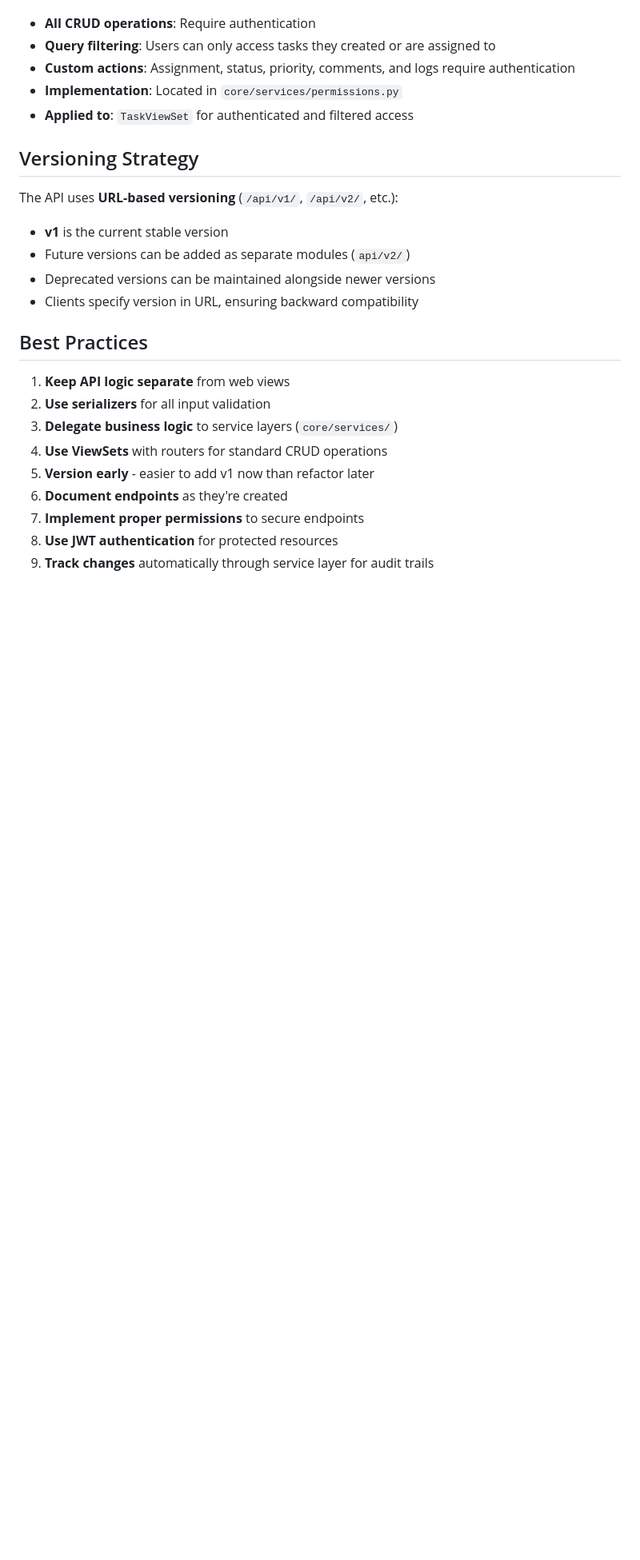
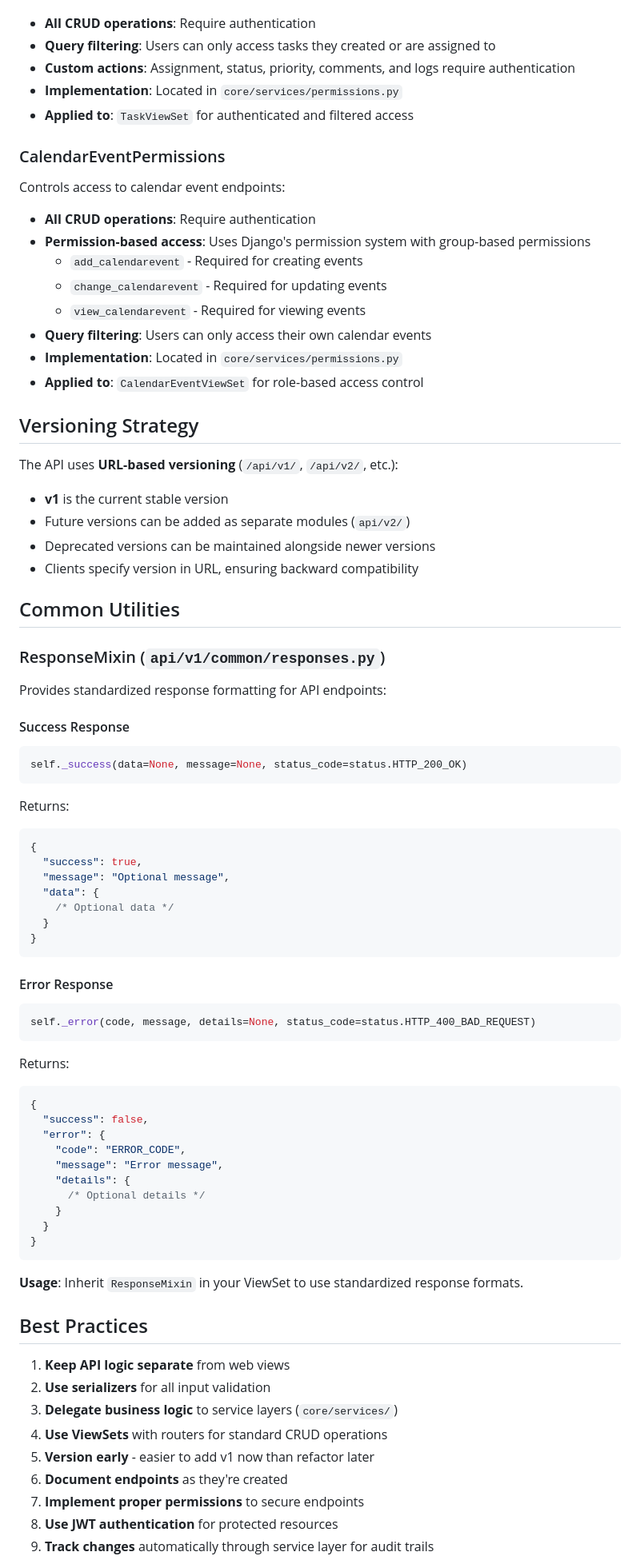
Before and after one commit to NebulaScout/TeamTrack, a Markdown page: api/README.md, the part around one of its changes. Shown at 80% size. Rendered like a GitHub page; blank space fills up the shorter version.

Commit message:
chore: update readme

````diff
--- a/api/README.md
+++ b/api/README.md
@@ -392,6 +443,19 @@ Controls access to task-related endpoints:
 - **Implementation**: Located in `core/services/permissions.py`
 - **Applied to**: `TaskViewSet` for authenticated and filtered access
 
+### CalendarEventPermissions
+
+Controls access to calendar event endpoints:
+
+- **All CRUD operations**: Require authentication
+- **Permission-based access**: Uses Django's permission system with group-based permissions
+  - `add_calendarevent` - Required for creating events
+  - `change_calendarevent` - Required for updating events
+  - `view_calendarevent` - Required for viewing events
+- **Query filtering**: Users can only access their own calendar events
+- **Implementation**: Located in `core/services/permissions.py`
+- **Applied to**: `CalendarEventViewSet` for role-based access control
+
 ## Versioning Strategy
 
 The API uses **URL-based versioning** (`/api/v1/`, `/api/v2/`, etc.):
@@ -400,6 +464,53 @@ The API uses **URL-based versioning** (`/api/v1/`, `/api/v2/`, etc.):
 - Future versions can be added as separate modules (`api/v2/`)
 - Deprecated versions can be maintained alongside newer versions
 - Clients specify version in URL, ensuring backward compatibility
+
+## Common Utilities
+
+### ResponseMixin (`api/v1/common/responses.py`)
+
+Provides standardized response formatting for API endpoints:
+
+#### Success Response
+
+```python
+self._success(data=None, message=None, status_code=status.HTTP_200_OK)
+```
+
+Returns:
+
+```json
+{
+  "success": true,
+  "message": "Optional message",
+  "data": {
+    /* Optional data */
+  }
+}
+```
+
+#### Error Response
+
+```python
+self._error(code, message, details=None, status_code=status.HTTP_400_BAD_REQUEST)
+```
+
+Returns:
+
+```json
+{
+  "success": false,
+  "error": {
+    "code": "ERROR_CODE",
+    "message": "Error message",
+    "details": {
+      /* Optional details */
+    }
+  }
+}
+```
+
+**Usage**: Inherit `ResponseMixin` in your ViewSet to use standardized response formats.
 
 ## Best Practices
 
````
Also changed, not shown: other parts of api/README.md (+66 -13 lines).
